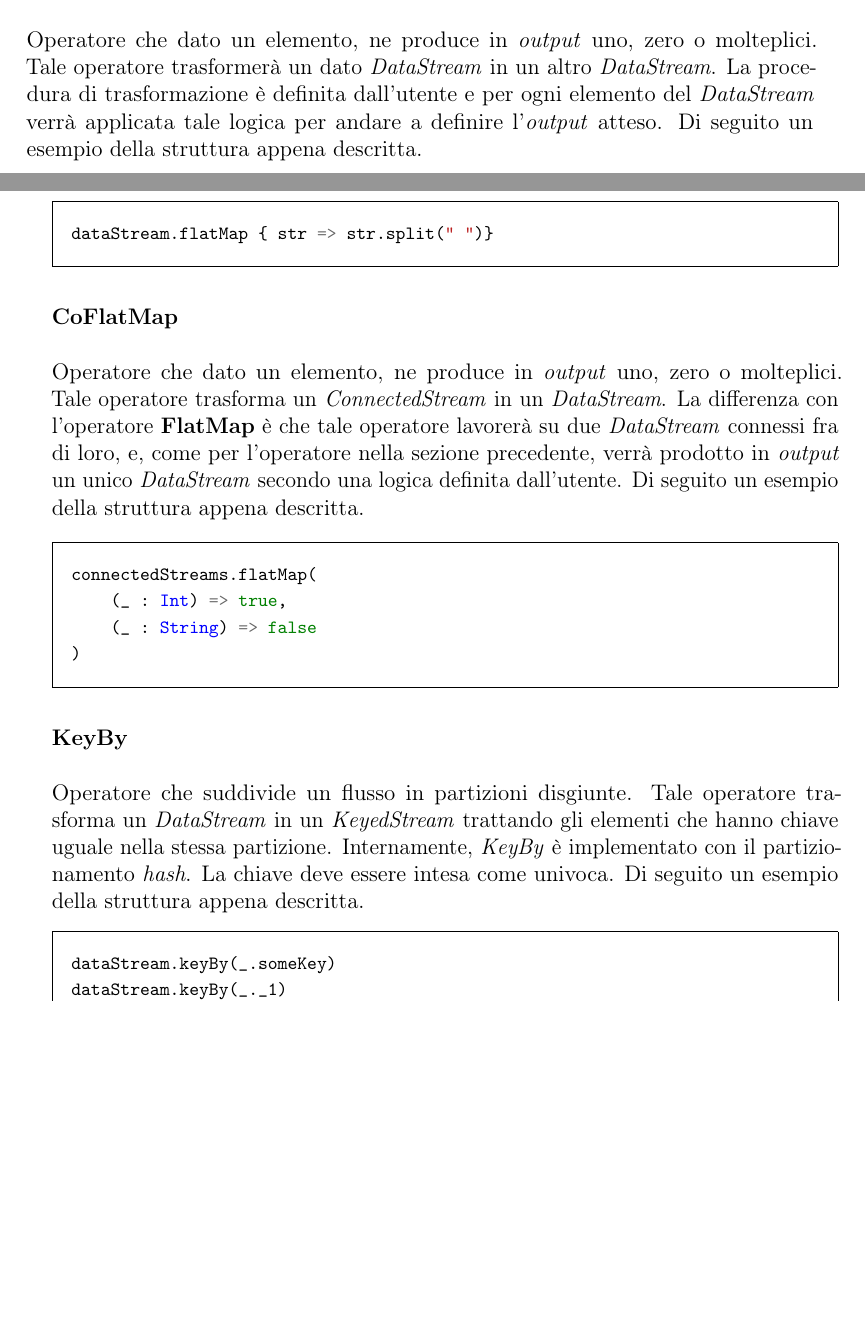
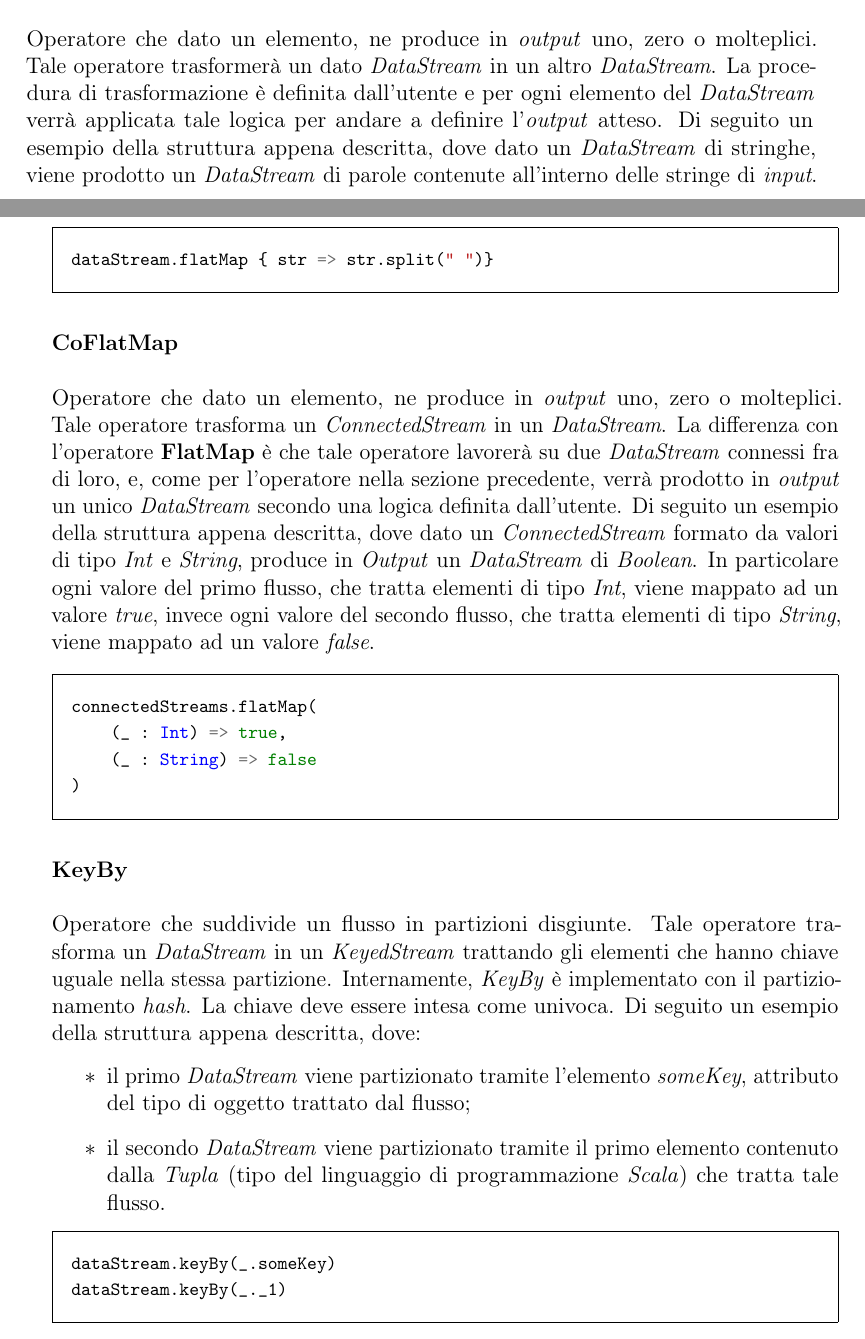
Before and after one commit to nicomanto/Tesi-triennale, a LaTeX thesis (tesi.tex, which reads capitoli/capitolo-2.tex): two parts of pages 21 and 22 of 79 before the commit and two parts of pages 21 and 22 of 81 after it, joined at a grey line, cut so that both start at the same text, the shorter picture padded with empty space. Compiled offline with pdfLaTeX.

Commit message:
Fix example operators

```diff
--- a/capitoli/capitolo-2.tex
+++ b/capitoli/capitolo-2.tex
@@ -63,7 +63,7 @@ Le tabelle dinamiche cambiano nel tempo e l'interrogazione su di esse produce un
 Gli operatori di \textit{Flink} sono delle procedure per trasformare \textit{DataStream} in altri \textit{DataStream}. Sono utilizzati principalmente per modificare il tipo di flusso di un \textit{DataStream}, il quale appunto verrà filtrato, mappato o combinato con altri flussi per produrre un differente \textit{DataStream}. Nelle sezioni sottostanti verranno descritti i principali operatori utilizzati, i quali non rappresentano la totalità degli operatori disponibili. Per l'elenco completo si rimanda alla documentazione ufficiale di \textit{Apache Flink} disponibile al seguente indirizzo: \url{https://ci.apache.org/projects/flink/flink-docs-release-1.13/docs/dev/datastream/operators/overview/}.
 
 \myParagraph{FlatMap}
-Operatore che dato un elemento, ne produce in \textit{output} uno, zero o molteplici. Tale operatore trasformerà un dato \textit{DataStream} in un altro \textit{DataStream}. La procedura di trasformazione è definita dall'utente e per ogni elemento del \textit{DataStream} verrà applicata tale logica per andare a definire l'\textit{output} atteso. Di seguito un esempio della struttura appena descritta.
+Operatore che dato un elemento, ne produce in \textit{output} uno, zero o molteplici. Tale operatore trasformerà un dato \textit{DataStream} in un altro \textit{DataStream}. La procedura di trasformazione è definita dall'utente e per ogni elemento del \textit{DataStream} verrà applicata tale logica per andare a definire l'\textit{output} atteso. Di seguito un esempio della struttura appena descritta, dove dato un \textit{DataStream} di stringhe, viene prodotto un \textit{DataStream} di parole contenute all'interno delle stringe di \textit{input}.
 
 \begin{minted}{scala}
 dataStream.flatMap { str => str.split(" ")}
@@ -71,7 +71,7 @@ dataStream.flatMap { str => str.split(" ")}
 
 
 \myParagraph{CoFlatMap}
-Operatore che dato un elemento, ne produce in \textit{output} uno, zero o molteplici. Tale operatore trasforma un \textit{ConnectedStream} in un \textit{DataStream}. La differenza con l'operatore \textbf{FlatMap} è che tale operatore lavorerà su due \textit{DataStream} connessi fra di loro, e, come per l'operatore nella sezione precedente, verrà prodotto in \textit{output} un unico \textit{DataStream} secondo una logica definita dall'utente. Di seguito un esempio della struttura appena descritta.
+Operatore che dato un elemento, ne produce in \textit{output} uno, zero o molteplici. Tale operatore trasforma un \textit{ConnectedStream} in un \textit{DataStream}. La differenza con l'operatore \textbf{FlatMap} è che tale operatore lavorerà su due \textit{DataStream} connessi fra di loro, e, come per l'operatore nella sezione precedente, verrà prodotto in \textit{output} un unico \textit{DataStream} secondo una logica definita dall'utente. Di seguito un esempio della struttura appena descritta, dove dato un \textit{ConnectedStream} formato da valori di tipo \textit{Int} e \textit{String}, produce in \textit{Output} un \textit{DataStream} di \textit{Boolean}. In particolare ogni valore del primo flusso, che tratta elementi di tipo \textit{Int}, viene mappato ad un valore \textit{true}, invece ogni valore del secondo flusso, che tratta elementi di tipo \textit{String}, viene mappato ad un valore \textit{false}.
 
 \begin{minted}{scala}
 connectedStreams.flatMap(
@@ -83,7 +83,12 @@ connectedStreams.flatMap(
 \myParagraph{KeyBy}
 Operatore che suddivide un flusso in partizioni disgiunte. Tale operatore trasforma un \textit{DataStream} in un \textit{KeyedStream} trattando gli elementi che hanno chiave uguale nella stessa partizione. Internamente, \textit{KeyBy} è implementato con il partizionamento \textit{hash}.
 La chiave deve essere intesa come univoca.
-Di seguito un esempio della struttura appena descritta.
+Di seguito un esempio della struttura appena descritta, dove:
+\begin{itemize}
+	\item{il primo \textit{DataStream} viene partizionato tramite l'elemento \textit{someKey}, attributo del tipo di oggetto trattato dal flusso;}
+	\item{il secondo \textit{DataStream} viene partizionato tramite il primo elemento contenuto dalla \textit{Tupla} (tipo del linguaggio di programmazione \textit{Scala}) che tratta tale flusso.}
+\end{itemize}
+
 \begin{minted}{scala}
 dataStream.keyBy(_.someKey)
 dataStream.keyBy(_._1)
```
